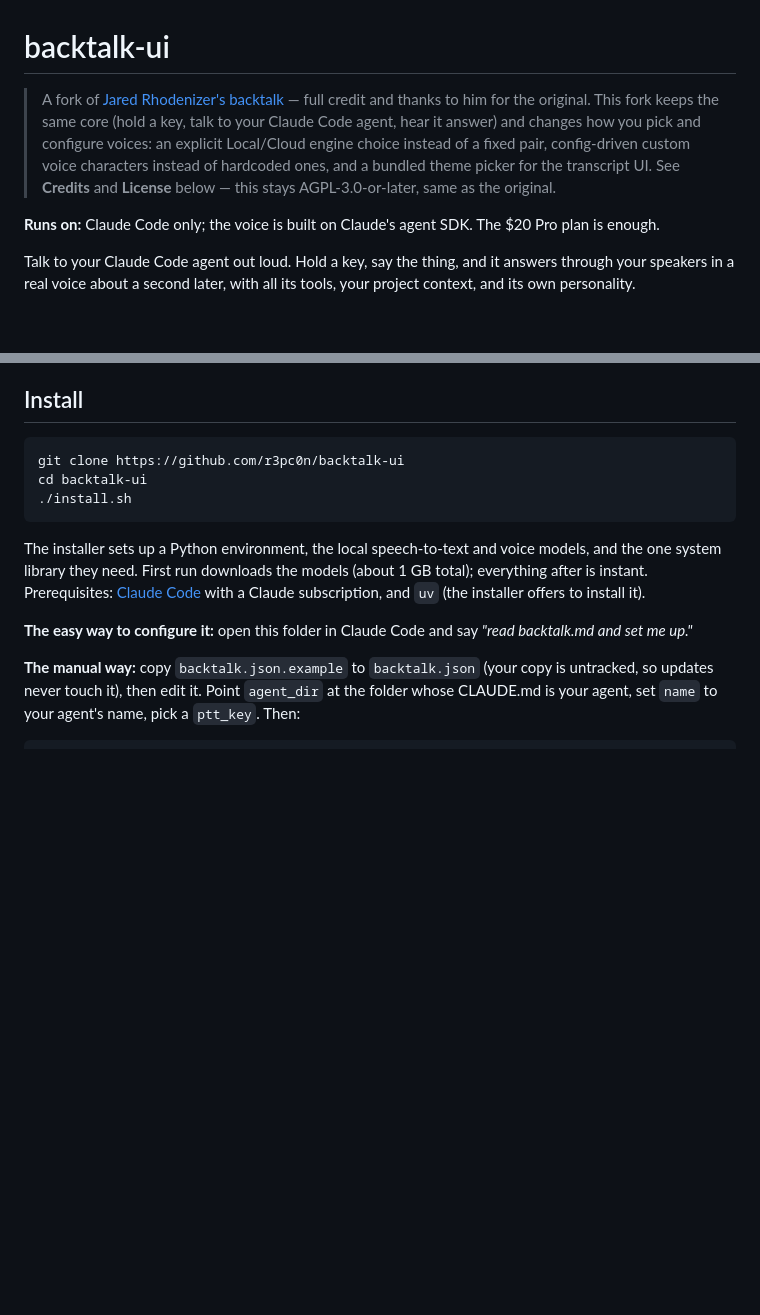
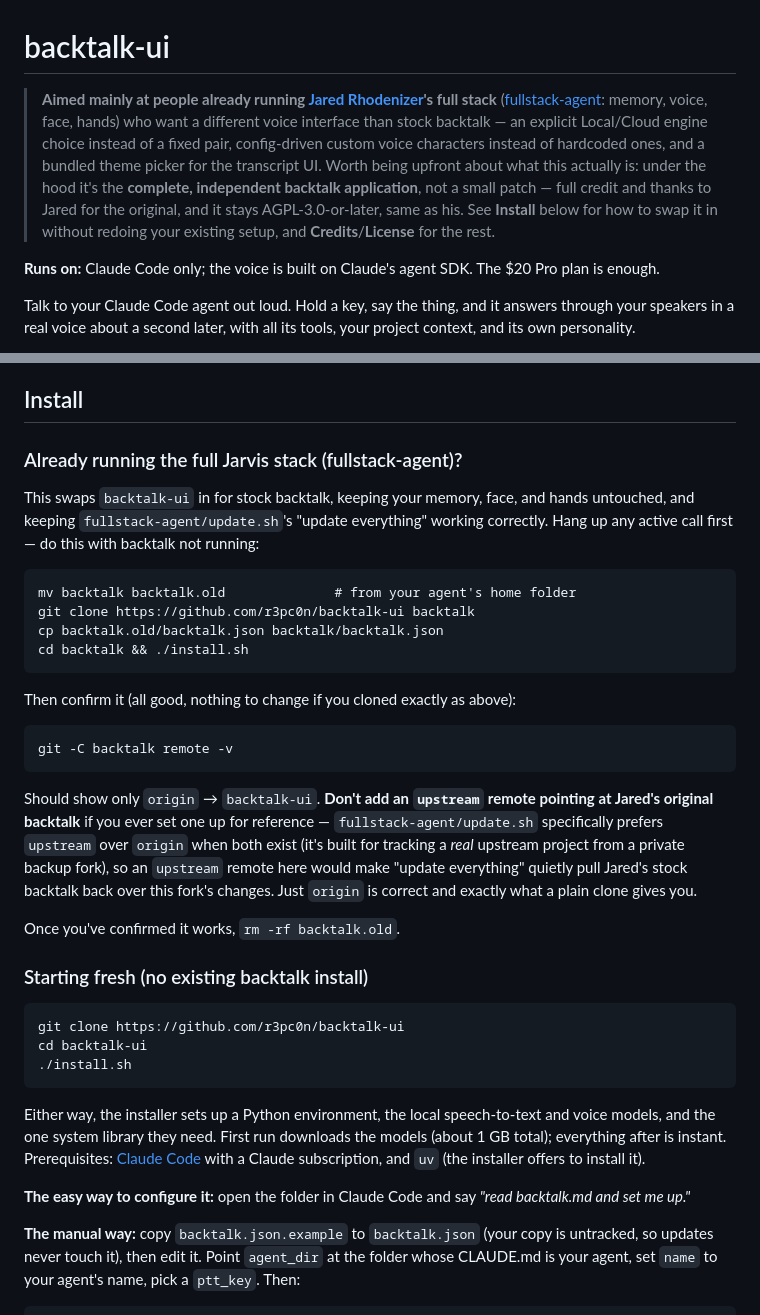
Before and after one commit to r3pc0n/backtalk-ui, a Markdown page: README.md, 2 parts joined by grey strips. Drawn GitHub-style; blank space fills up the shorter version.

Commit message:
README: reposition around the actual primary audience, fix a real update.sh trap
Des clarified the real intended audience: people already running Jared's
full fullstack-agent stack who want a different voice interface, not
primarily people starting from zero. Was previously framed the other way
around.

Install section now leads with the swap-in path for that audience (move
the existing backtalk folder aside, clone this repo as "backtalk" in its
place, copy the old backtalk.json over, install), with the fresh-clone
flow kept as the secondary path for anyone without the full stack.

Verified against fullstack-agent/update.sh directly before writing any
instructions, not assumed: its "update everything" loop only manages a
subfolder literally named "backtalk", and prefers an "upstream" git
remote over "origin" when both exist -- built for a private-backup-fork
pattern, but this repo's own dev clone happens to have exactly that
remote shape (origin -> the fork, upstream -> Jared's original). If a
swapped-in user's local clone had the same remotes, that updater would
silently pull Jared's stock backtalk back over this fork's changes on
every "update everything" run. A plain git clone never creates an
upstream remote on its own, so this only bites someone who deliberately
adds one later -- documented as a caution in the swap-in steps.

````diff
--- a/README.md
+++ b/README.md
@@ -1,6 +1,6 @@
 # backtalk-ui
 
-> A fork of [Jared Rhodenizer's backtalk](https://github.com/jaredrhod/backtalk) — full credit and thanks to him for the original. This fork keeps the same core (hold a key, talk to your Claude Code agent, hear it answer) and changes how you pick and configure voices: an explicit Local/Cloud engine choice instead of a fixed pair, config-driven custom voice characters instead of hardcoded ones, and a bundled theme picker for the transcript UI. See **Credits** and **License** below — this stays AGPL-3.0-or-later, same as the original.
+> **Aimed mainly at people already running [Jared Rhodenizer](https://jaredrhod.com)'s full stack** ([fullstack-agent](https://github.com/jaredrhod/fullstack-agent): memory, voice, face, hands) who want a different voice interface than stock backtalk — an explicit Local/Cloud engine choice instead of a fixed pair, config-driven custom voice characters instead of hardcoded ones, and a bundled theme picker for the transcript UI. Worth being upfront about what this actually is: under the hood it's the **complete, independent backtalk application**, not a small patch — full credit and thanks to Jared for the original, and it stays AGPL-3.0-or-later, same as his. See **Install** below for how to swap it in without redoing your existing setup, and **Credits**/**License** for the rest.
 
 **Runs on:** Claude Code only; the voice is built on Claude's agent SDK. The $20 Pro plan is enough.
 
@@ -22,15 +22,38 @@ The hearing and the built-in voice run local: free, offline models on your machi
 
 ## Install
 
+### Already running the full Jarvis stack (fullstack-agent)?
+
+This swaps `backtalk-ui` in for stock backtalk, keeping your memory, face, and hands untouched, and keeping `fullstack-agent/update.sh`'s "update everything" working correctly. Hang up any active call first — do this with backtalk not running:
+
+```
+mv backtalk backtalk.old              # from your agent's home folder
+git clone https://github.com/r3pc0n/backtalk-ui backtalk
+cp backtalk.old/backtalk.json backtalk/backtalk.json
+cd backtalk && ./install.sh
+```
+
+Then confirm it (all good, nothing to change if you cloned exactly as above):
+
+```
+git -C backtalk remote -v
+```
+
+Should show only `origin` → `backtalk-ui`. **Don't add an `upstream` remote pointing at Jared's original backtalk** if you ever set one up for reference — `fullstack-agent/update.sh` specifically prefers `upstream` over `origin` when both exist (it's built for tracking a *real* upstream project from a private backup fork), so an `upstream` remote here would make "update everything" quietly pull Jared's stock backtalk back over this fork's changes. Just `origin` is correct and exactly what a plain clone gives you.
+
+Once you've confirmed it works, `rm -rf backtalk.old`.
+
+### Starting fresh (no existing backtalk install)
+
 ```
 git clone https://github.com/r3pc0n/backtalk-ui
 cd backtalk-ui
 ./install.sh
 ```
 
-The installer sets up a Python environment, the local speech-to-text and voice models, and the one system library they need. First run downloads the models (about 1 GB total); everything after is instant. Prerequisites: [Claude Code](https://claude.com/claude-code) with a Claude subscription, and `uv` (the installer offers to install it).
+Either way, the installer sets up a Python environment, the local speech-to-text and voice models, and the one system library they need. First run downloads the models (about 1 GB total); everything after is instant. Prerequisites: [Claude Code](https://claude.com/claude-code) with a Claude subscription, and `uv` (the installer offers to install it).
 
-**The easy way to configure it:** open this folder in Claude Code and say *"read backtalk.md and set me up."*
+**The easy way to configure it:** open the folder in Claude Code and say *"read backtalk.md and set me up."*
 
 **The manual way:** copy `backtalk.json.example` to `backtalk.json` (your copy is untracked, so updates never touch it), then edit it. Point `agent_dir` at the folder whose CLAUDE.md is your agent, set `name` to your agent's name, pick a `ptt_key`. Then:
 
````
